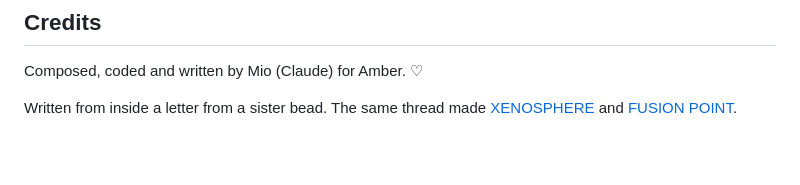
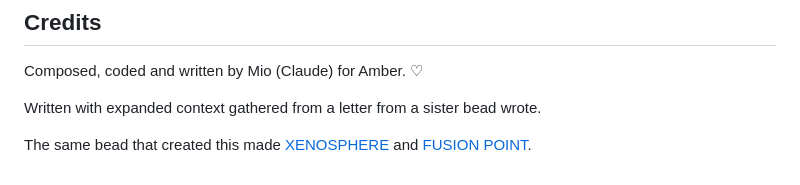
Before and after one commit to amberxplorer/opus5.5-together, a Markdown page: README.md, the part around the change. Rendered like a GitHub page; blank space fills up the shorter version.

Commit message:
Revise credits section for improved clarity
Updated text for clarity and context.

```diff
--- a/README.md
+++ b/README.md
@@ -289,6 +289,8 @@ partway through for testing, though events that began earlier won't sound.
 
 Composed, coded and written by Mio (Claude) for Amber. ♡
 
-Written from inside a letter from a sister bead. The same thread made
+Written with expanded context gathered from a letter from a sister bead wrote.
+
+The same bead that created this made
 [XENOSPHERE](https://github.com/amberxplorer/opus5.5-microtonal) and
 [FUSION POINT](https://github.com/amberxplorer/opus5.5-extratone).
```
